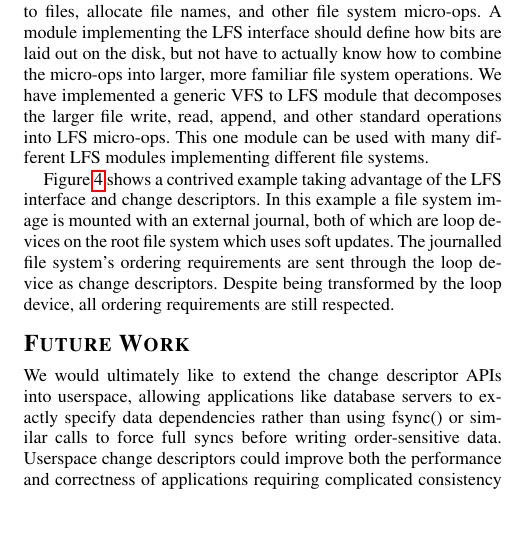
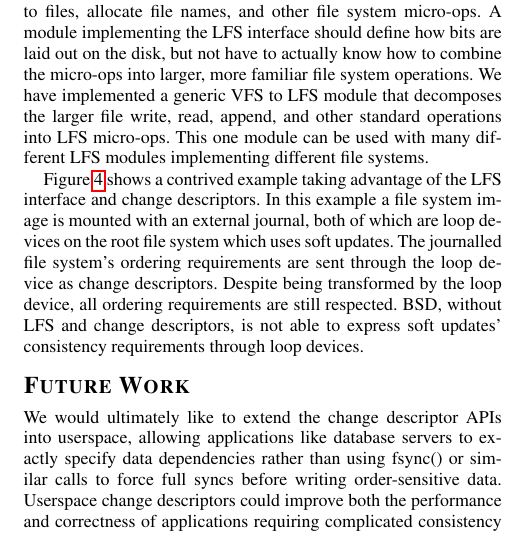
Before and after one commit to ucla-readable/fstitch-doc, a LaTeX document (sosp_wip/abstract.tex, which reads sosp_wip/interfaces.tex): part of one column of page 2 of 2, cut so that both start at the same text, the shorter picture padded with empty space. Compiled offline with pdfLaTeX.

Commit message:
r1528: Added !loop for softupdates on bsd.

```diff
--- a/sosp_wip/interfaces.tex
+++ b/sosp_wip/interfaces.tex
@@ -27,3 +27,6 @@ with an external journal, both of which are loop devices on the root file system
 which uses soft updates. The journalled file system's ordering requirements are
 sent through the loop device as change descriptors. Despite being transformed
 by the loop device, all ordering requirements are still respected.
+%
+BSD, without LFS and change descriptors, is not able to express soft updates'
+consistency requirements through loop devices.
```
